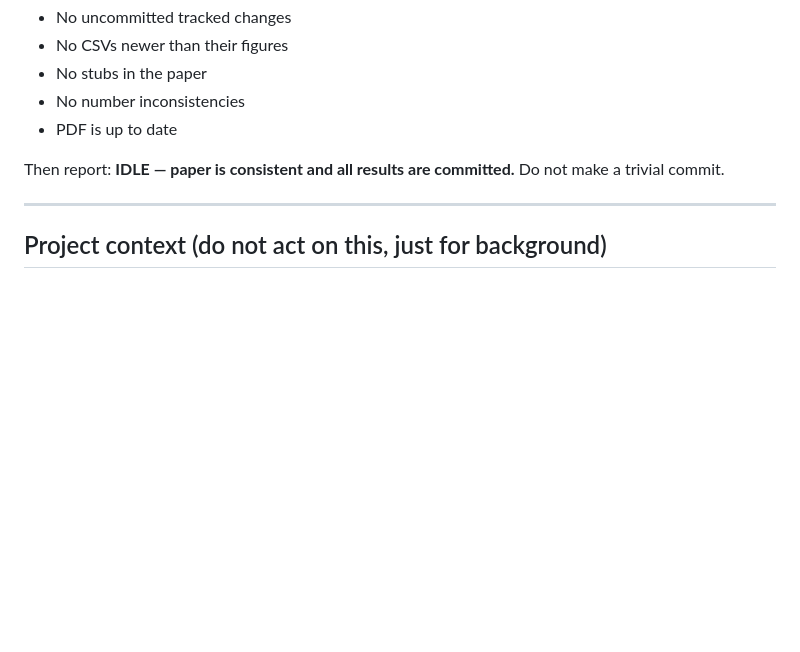
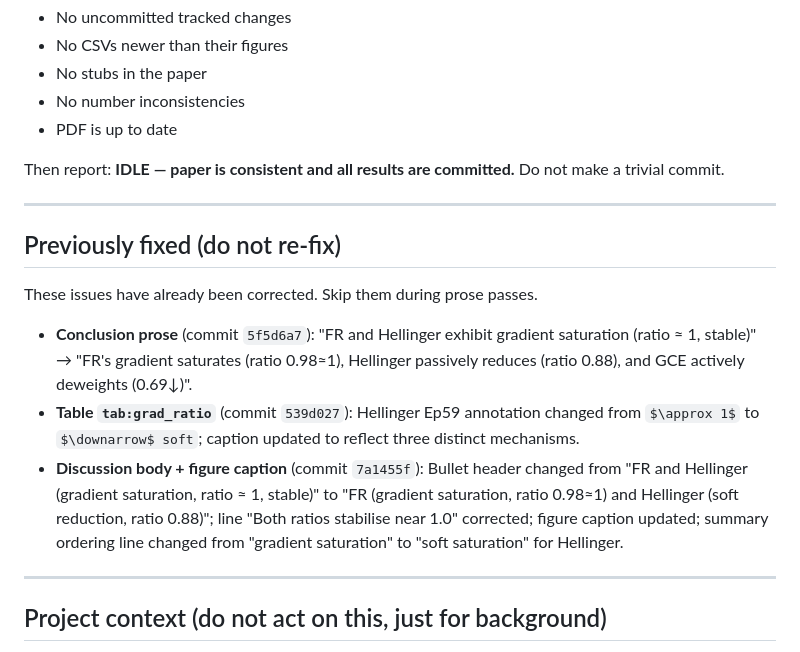
Before and after one commit to mbottoni/fisher-rao-ml, a Markdown page: prompt.md, the part around the change. Drawn GitHub-style; blank space fills up the shorter version.

Commit message:
fr_noisy_labels: update prompt.md with Previously fixed section
Tracks commits 16d8682, f49ff2b, fdf1078 to prevent re-fixing the
Hellinger gradient ratio characterization in future loop iterations.

```diff
--- a/prompt.md
+++ b/prompt.md
@@ -193,6 +193,16 @@ Then report: **IDLE — paper is consistent and all results are committed.** Do
 
 ---
 
+## Previously fixed (do not re-fix)
+
+These issues have already been corrected. Skip them during prose passes.
+
+- **Conclusion prose** (commit `5f5d6a7`): "FR and Hellinger exhibit gradient saturation (ratio ≈ 1, stable)" → "FR's gradient saturates (ratio 0.98≈1), Hellinger passively reduces (ratio 0.88), and GCE actively deweights (0.69↓)".
+- **Table `tab:grad_ratio`** (commit `539d027`): Hellinger Ep59 annotation changed from `$\approx 1$` to `$\downarrow$ soft`; caption updated to reflect three distinct mechanisms.
+- **Discussion body + figure caption** (commit `7a1455f`): Bullet header changed from "FR and Hellinger (gradient saturation, ratio ≈ 1, stable)" to "FR (gradient saturation, ratio 0.98≈1) and Hellinger (soft reduction, ratio 0.88)"; line "Both ratios stabilise near 1.0" corrected; figure caption updated; summary ordering line changed from "gradient saturation" to "soft saturation" for Hellinger.
+
+---
+
 ## Project context (do not act on this, just for background)
 
 **Core finding:** FR hurts MLP under symmetric noise (fails Ghosh condition), helps ConvNet
```
